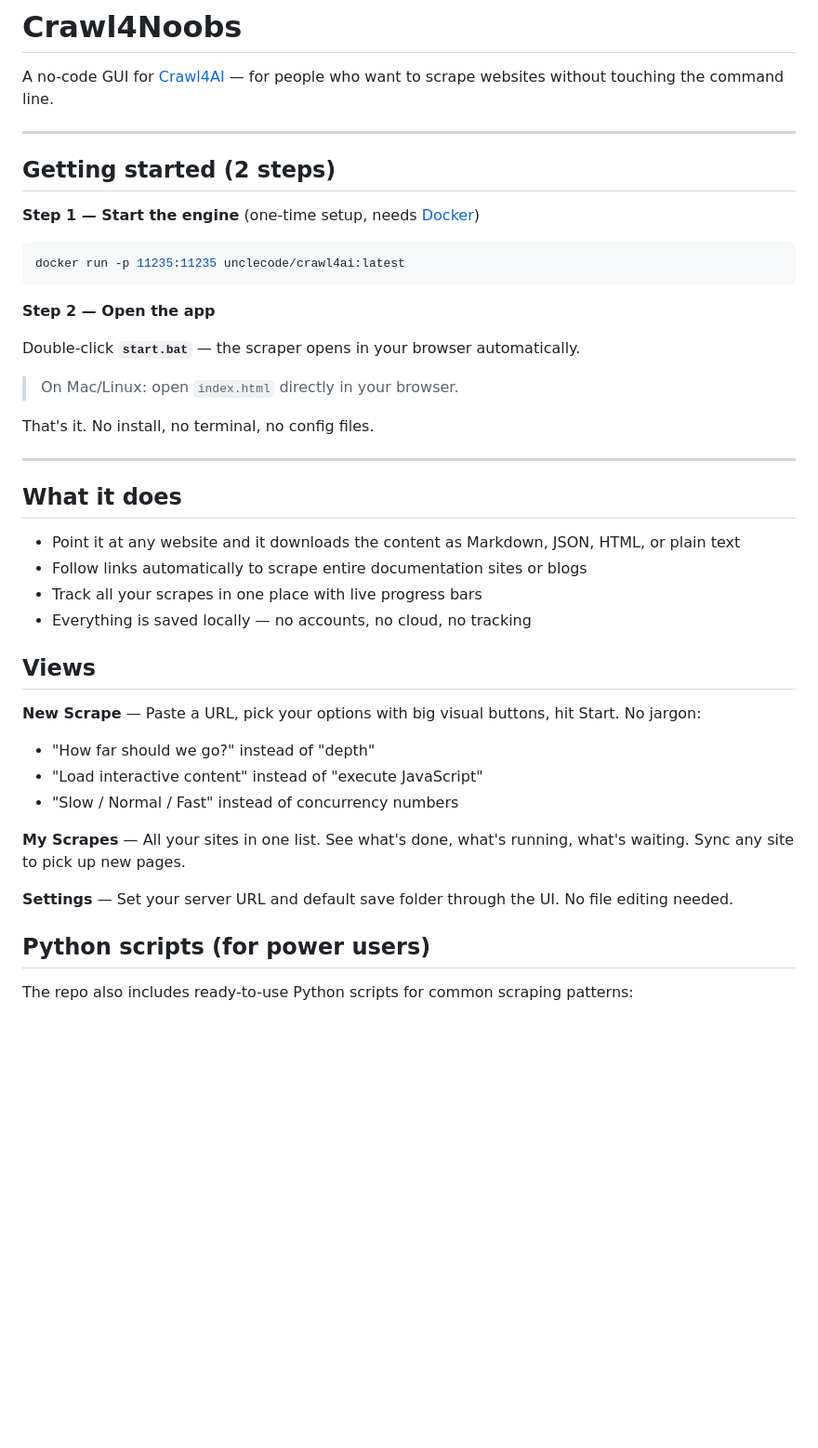
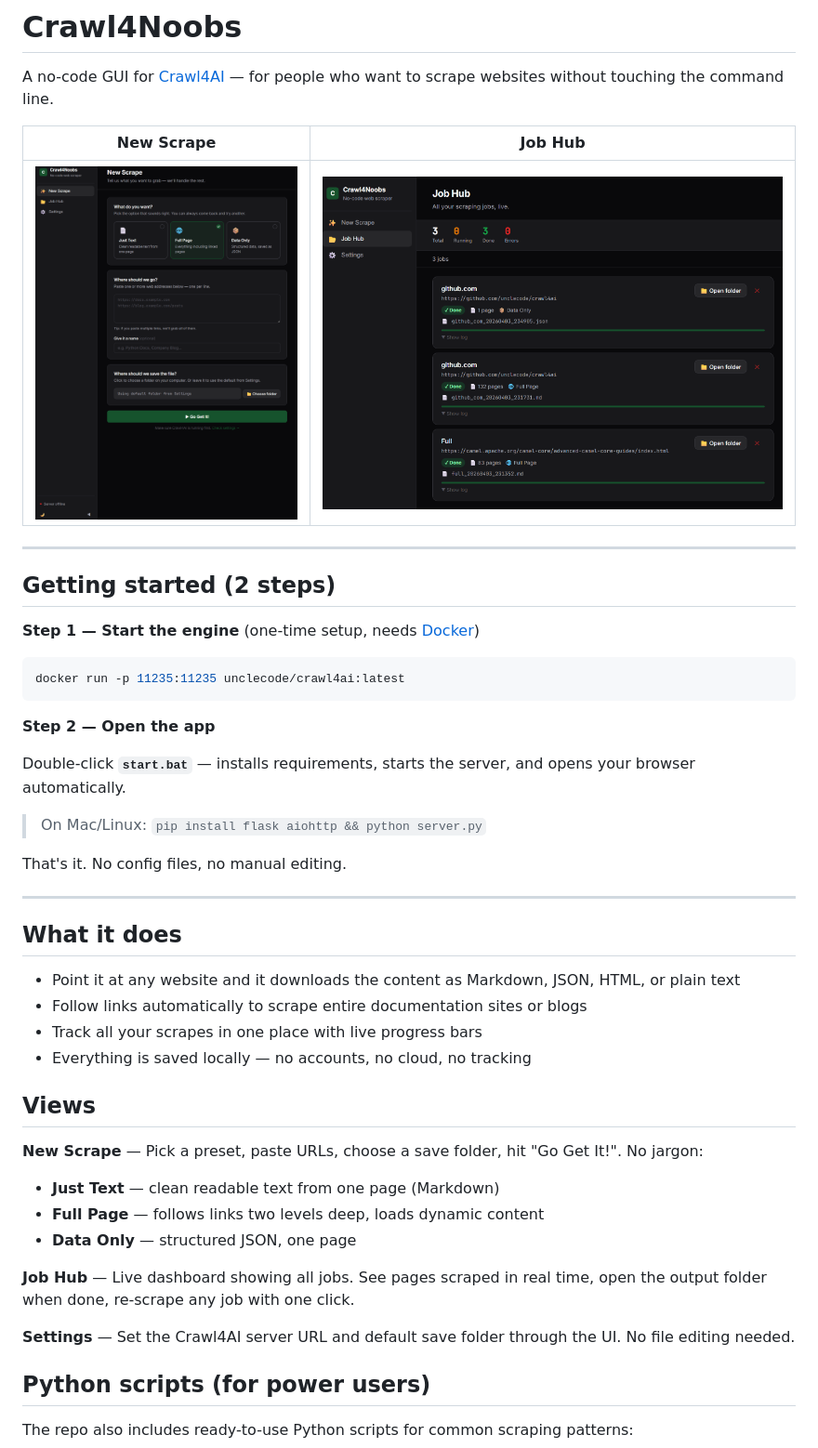
Before and after one commit to alraisi/Crawl4Noobs, a Markdown page: README.md, the part around the change. Shown: that part at 93% size. Rendered like a GitHub page; pictures changed too: docs/screenshot-job-hub.png (added), docs/screenshot-new-scrape.png (added); blank space fills up the shorter version.

Commit message:
docs: add screenshots and update README to match current UI

```diff
--- a/README.md
+++ b/README.md
@@ -1,6 +1,10 @@
 # Crawl4Noobs
 
 A no-code GUI for [Crawl4AI](https://github.com/unclecode/crawl4ai) — for people who want to scrape websites without touching the command line.
+
+| New Scrape | Job Hub |
+|---|---|
+| ![New Scrape](docs/screenshot-new-scrape.png) | ![Job Hub](docs/screenshot-job-hub.png) |
 
 ---
 
@@ -14,11 +18,11 @@ docker run -p 11235:11235 unclecode/crawl4ai:latest
 
 **Step 2 — Open the app**
 
-Double-click **`start.bat`** — the scraper opens in your browser automatically.
+Double-click **`start.bat`** — installs requirements, starts the server, and opens your browser automatically.
 
-> On Mac/Linux: open `index.html` directly in your browser.
+> On Mac/Linux: `pip install flask aiohttp && python server.py`
 
-That's it. No install, no terminal, no config files.
+That's it. No config files, no manual editing.
 
 ---
 
@@ -31,14 +35,14 @@ That's it. No install, no terminal, no config files.
 
 ## Views
 
-**New Scrape** — Paste a URL, pick your options with big visual buttons, hit Start. No jargon:
-- "How far should we go?" instead of "depth"
-- "Load interactive content" instead of "execute JavaScript"
-- "Slow / Normal / Fast" instead of concurrency numbers
+**New Scrape** — Pick a preset, paste URLs, choose a save folder, hit "Go Get It!". No jargon:
+- **Just Text** — clean readable text from one page (Markdown)
+- **Full Page** — follows links two levels deep, loads dynamic content
+- **Data Only** — structured JSON, one page
 
-**My Scrapes** — All your sites in one list. See what's done, what's running, what's waiting. Sync any site to pick up new pages.
+**Job Hub** — Live dashboard showing all jobs. See pages scraped in real time, open the output folder when done, re-scrape any job with one click.
 
-**Settings** — Set your server URL and default save folder through the UI. No file editing needed.
+**Settings** — Set the Crawl4AI server URL and default save folder through the UI. No file editing needed.
 
 ## Python scripts (for power users)
 
```
